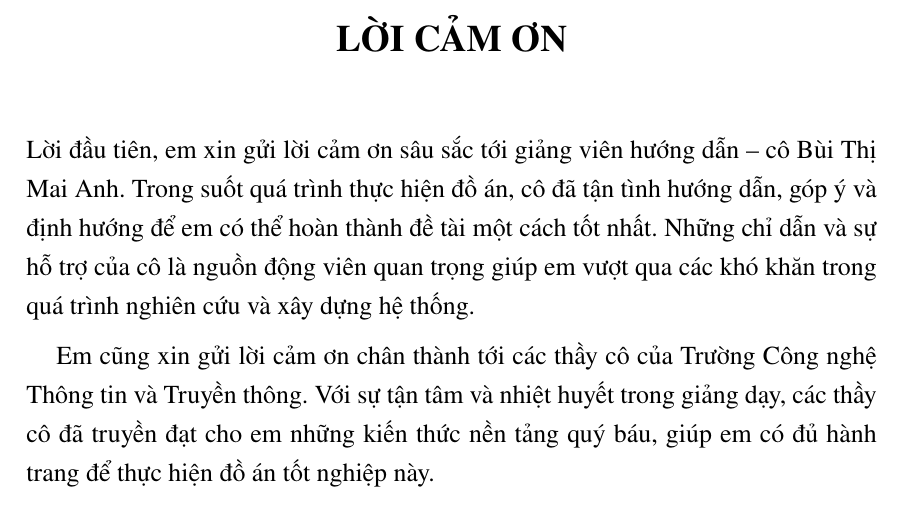
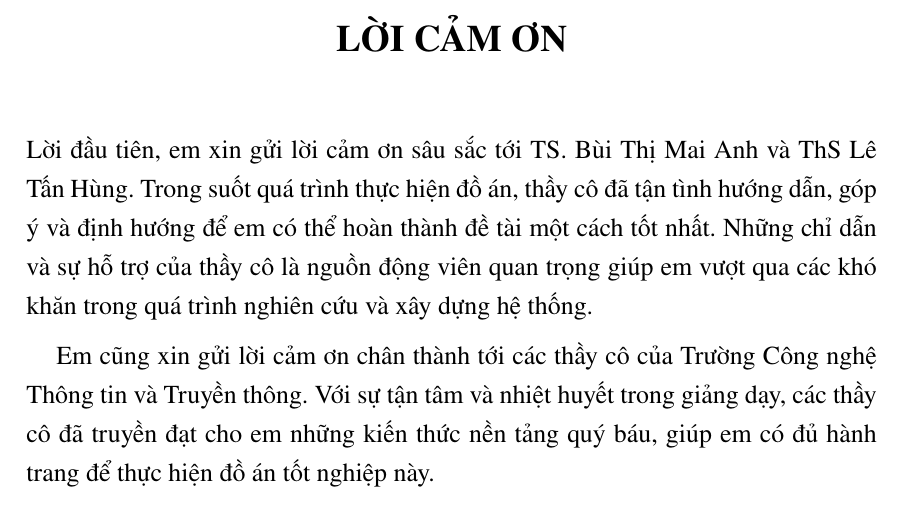
Before and after one commit to Chien0903/File-Translate, a LaTeX document (SOICT_DATN_Application_VIE_Template/Chuong/0_2_Loi_cam_on.tex): part of the page, cut so that both start at the same text. Compiled offline with pdfLaTeX.

Commit message:
update loi cam on

```diff
--- a/SOICT_DATN_Application_VIE_Template/Chuong/0_2_Loi_cam_on.tex
+++ b/SOICT_DATN_Application_VIE_Template/Chuong/0_2_Loi_cam_on.tex
@@ -5,7 +5,7 @@
     \Large{\textbf{LỜI CẢM ƠN}}\\
 \end{center}
 \vspace{1cm}
-Lời đầu tiên, em xin gửi lời cảm ơn sâu sắc tới giảng viên hướng dẫn – cô Bùi Thị Mai Anh. Trong suốt quá trình thực hiện đồ án, cô đã tận tình hướng dẫn, góp ý và định hướng để em có thể hoàn thành đề tài một cách tốt nhất. Những chỉ dẫn và sự hỗ trợ của cô là nguồn động viên quan trọng giúp em vượt qua các khó khăn trong quá trình nghiên cứu và xây dựng hệ thống.
+Lời đầu tiên, em xin gửi lời cảm ơn sâu sắc tới TS. Bùi Thị Mai Anh và ThS Lê Tấn Hùng. Trong suốt quá trình thực hiện đồ án, thầy cô đã tận tình hướng dẫn, góp ý và định hướng để em có thể hoàn thành đề tài một cách tốt nhất. Những chỉ dẫn và sự hỗ trợ của thầy cô là nguồn động viên quan trọng giúp em vượt qua các khó khăn trong quá trình nghiên cứu và xây dựng hệ thống.
 
 Em cũng xin gửi lời cảm ơn chân thành tới các thầy cô của Trường Công nghệ Thông tin và Truyền thông. Với sự tận tâm và nhiệt huyết trong giảng dạy, các thầy cô đã truyền đạt cho em những kiến thức nền tảng quý báu, giúp em có đủ hành trang để thực hiện đồ án tốt nghiệp này.
 
```
